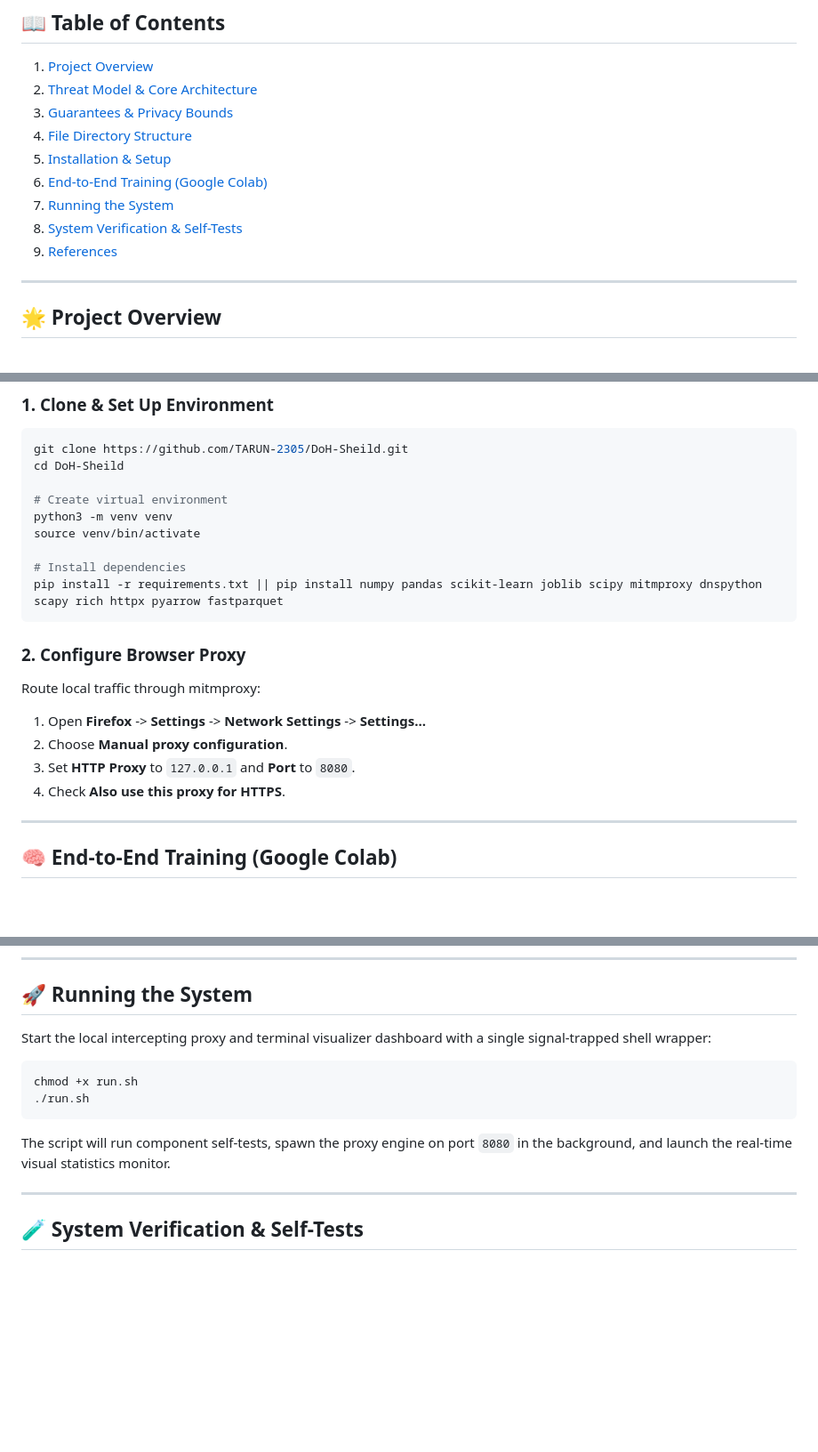
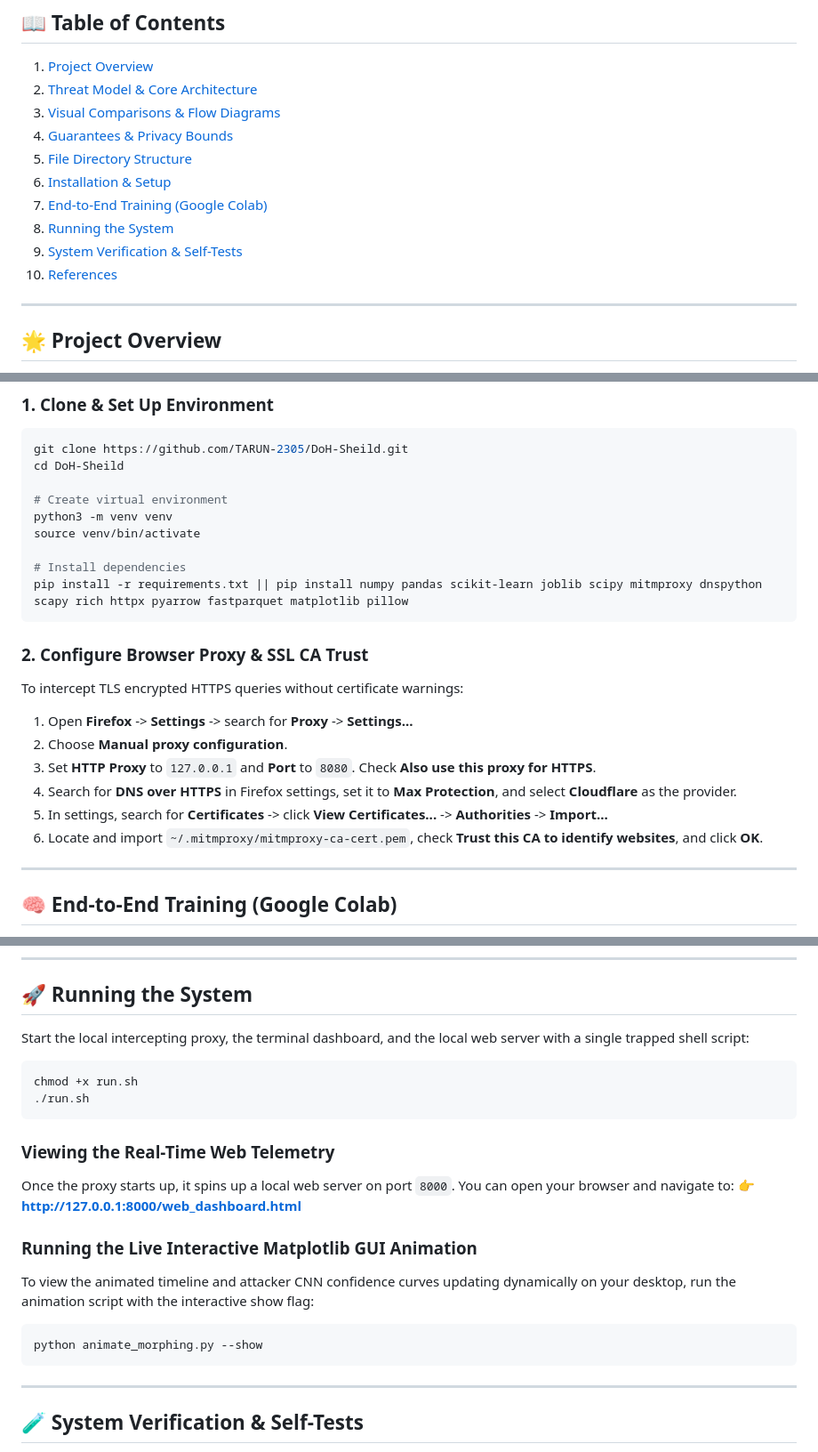
Before and after one commit to TARUN-2305/DoH-Sheild, a Markdown page: README.md, 3 parts joined by grey strips. Shown at 89% size. GitHub-like rendering; blank space fills up the shorter version.

Commit message:
docs: update README with web telemetry dashboard, Matplotlib GUI instructions, and diagrams

````diff
--- a/README.md
+++ b/README.md
@@ -7,13 +7,14 @@ DoH-Shield is a mathematically backed, client-side DNS-over-HTTPS (DoH) traffic
 ## 📖 Table of Contents
 1. [Project Overview](#-project-overview)
 2. [Threat Model & Core Architecture](#-threat-model--core-architecture)
-3. [Guarantees & Privacy Bounds](#-guarantees--privacy-bounds)
-4. [File Directory Structure](#-file-directory-structure)
-5. [Installation & Setup](#-installation--setup)
-6. [End-to-End Training (Google Colab)](#-end-to-end-training-google-colab)
-7. [Running the System](#-running-the-system)
-8. [System Verification & Self-Tests](#-system-verification--self-tests)
-9. [References](#-references)
+3. [Visual Comparisons & Flow Diagrams](#-visual-comparisons--flow-diagrams)
+4. [Guarantees & Privacy Bounds](#-guarantees--privacy-bounds)
+5. [File Directory Structure](#-file-directory-structure)
+6. [Installation & Setup](#-installation--setup)
+7. [End-to-End Training (Google Colab)](#-end-to-end-training-google-colab)
+8. [Running the System](#-running-the-system)
+9. [System Verification & Self-Tests](#-system-verification--self-tests)
+10. [References](#-references)
 
 ---
 
@@ -116,15 +136,17 @@ python3 -m venv venv
 source venv/bin/activate
 
 # Install dependencies
-pip install -r requirements.txt || pip install numpy pandas scikit-learn joblib scipy mitmproxy dnspython scapy rich httpx pyarrow fastparquet
+pip install -r requirements.txt || pip install numpy pandas scikit-learn joblib scipy mitmproxy dnspython scapy rich httpx pyarrow fastparquet matplotlib pillow
 ```
 
-### 2. Configure Browser Proxy
-Route local traffic through mitmproxy:
-1. Open **Firefox** -> **Settings** -> **Network Settings** -> **Settings...**
+### 2. Configure Browser Proxy & SSL CA Trust
+To intercept TLS encrypted HTTPS queries without certificate warnings:
+1. Open **Firefox** -> **Settings** -> search for **Proxy** -> **Settings...**
 2. Choose **Manual proxy configuration**.
-3. Set **HTTP Proxy** to `127.0.0.1` and **Port** to `8080`.
-4. Check **Also use this proxy for HTTPS**.
+3. Set **HTTP Proxy** to `127.0.0.1` and **Port** to `8080`. Check **Also use this proxy for HTTPS**.
+4. Search for **DNS over HTTPS** in Firefox settings, set it to **Max Protection**, and select **Cloudflare** as the provider.
+5. In settings, search for **Certificates** -> click **View Certificates...** -> **Authorities** -> **Import...**
+6. Locate and import `~/.mitmproxy/mitmproxy-ca-cert.pem`, check **Trust this CA to identify websites**, and click **OK**.
 
 ---
 
@@ -144,14 +166,22 @@ If you wish to retrain all attack and defense models using the **CIRA-CIC-DoHBrw
 
 ## 🚀 Running the System
 
-Start the local intercepting proxy and terminal visualizer dashboard with a single signal-trapped shell wrapper:
+Start the local intercepting proxy, the terminal dashboard, and the local web server with a single trapped shell script:
 
 ```bash
 chmod +x run.sh
 ./run.sh
 ```
 
-The script will run component self-tests, spawn the proxy engine on port `8080` in the background, and launch the real-time visual statistics monitor.
+### Viewing the Real-Time Web Telemetry
+Once the proxy starts up, it spins up a local web server on port `8000`. You can open your browser and navigate to:
+👉 **[http://127.0.0.1:8000/web_dashboard.html](http://127.0.0.1:8000/web_dashboard.html)**
+
+### Running the Live Interactive Matplotlib GUI Animation
+To view the animated timeline and attacker CNN confidence curves updating dynamically on your desktop, run the animation script with the interactive show flag:
+```bash
+python animate_morphing.py --show
+```
 
 ---
 
````
Also changed, not shown: other parts of README.md (+35 -16 lines).
